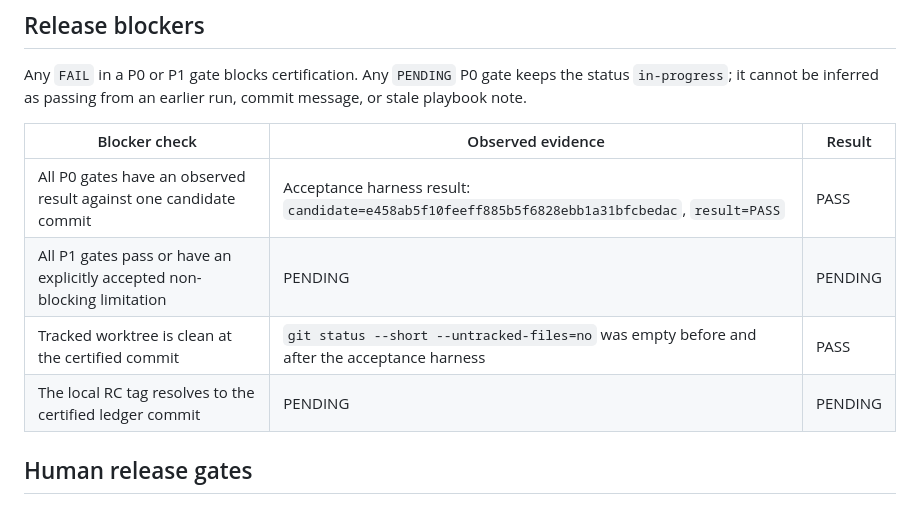
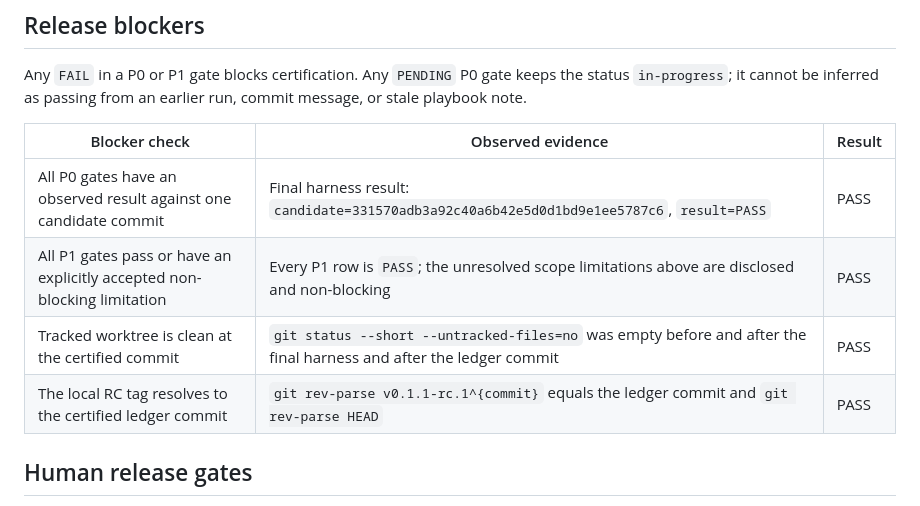
Before and after one commit to kascadeceo/saferoom, a Markdown page: docs/production-readiness.md, the part around one of its changes. GitHub-like rendering.

```diff
--- a/docs/production-readiness.md
+++ b/docs/production-readiness.md
@@ -66,10 +73,10 @@ commit message, or stale playbook note.
 
 | Blocker check | Observed evidence | Result |
 |---|---|---|
-| All P0 gates have an observed result against one candidate commit | Acceptance harness result: `candidate=e458ab5f10feeff885b5f6828ebb1a31bfcbedac`, `result=PASS` | PASS |
-| All P1 gates pass or have an explicitly accepted non-blocking limitation | PENDING | PENDING |
-| Tracked worktree is clean at the certified commit | `git status --short --untracked-files=no` was empty before and after the acceptance harness | PASS |
-| The local RC tag resolves to the certified ledger commit | PENDING | PENDING |
+| All P0 gates have an observed result against one candidate commit | Final harness result: `candidate=331570adb3a92c40a6b42e5d0d1bd9e1ee5787c6`, `result=PASS` | PASS |
+| All P1 gates pass or have an explicitly accepted non-blocking limitation | Every P1 row is `PASS`; the unresolved scope limitations above are disclosed and non-blocking | PASS |
+| Tracked worktree is clean at the certified commit | `git status --short --untracked-files=no` was empty before and after the final harness and after the ledger commit | PASS |
+| The local RC tag resolves to the certified ledger commit | `git rev-parse v0.1.1-rc.1^{commit}` equals the ledger commit and `git rev-parse HEAD` | PASS |
 
 ## Human release gates
 
```
Also changed, not shown: other parts of docs/production-readiness.md (+21 -14 lines).
